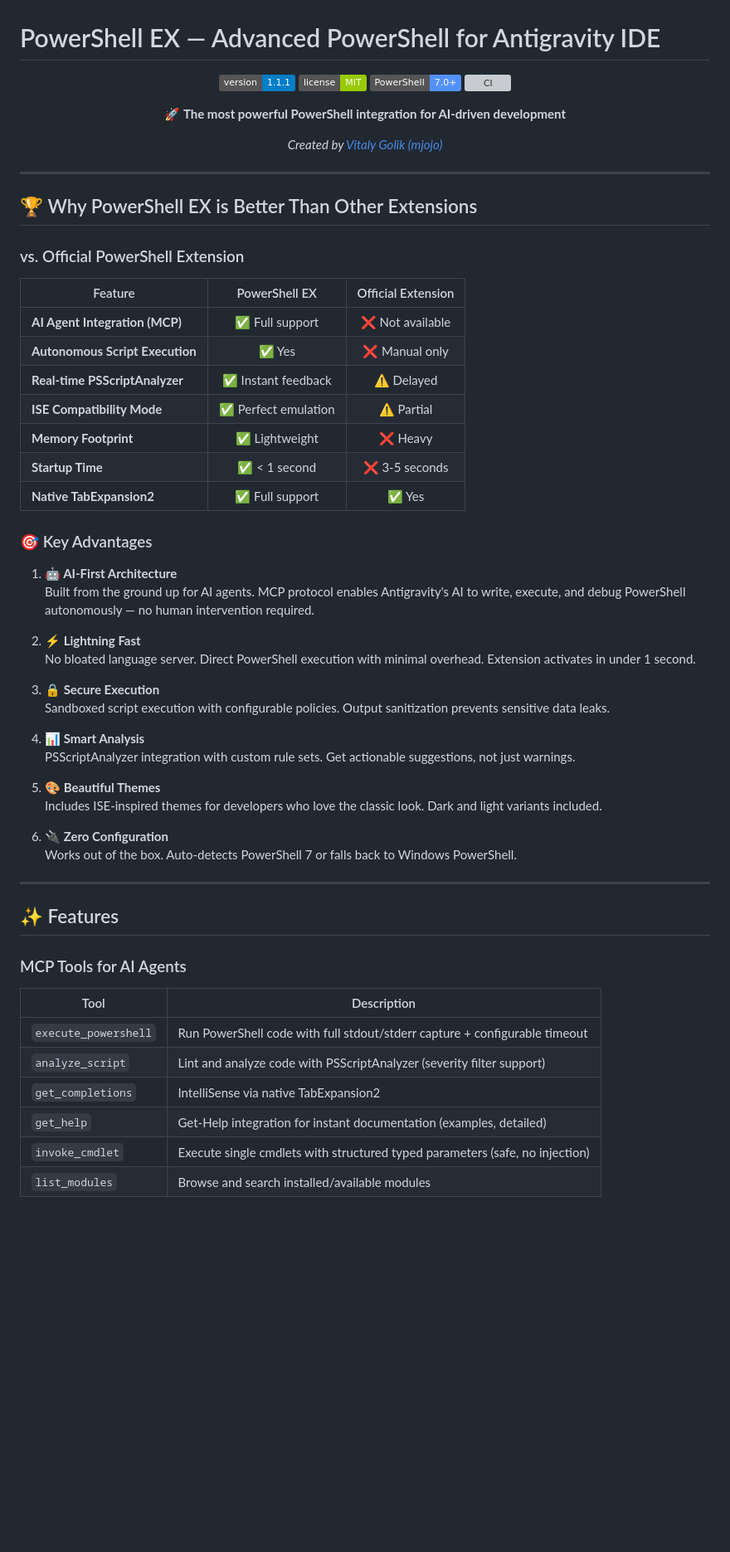
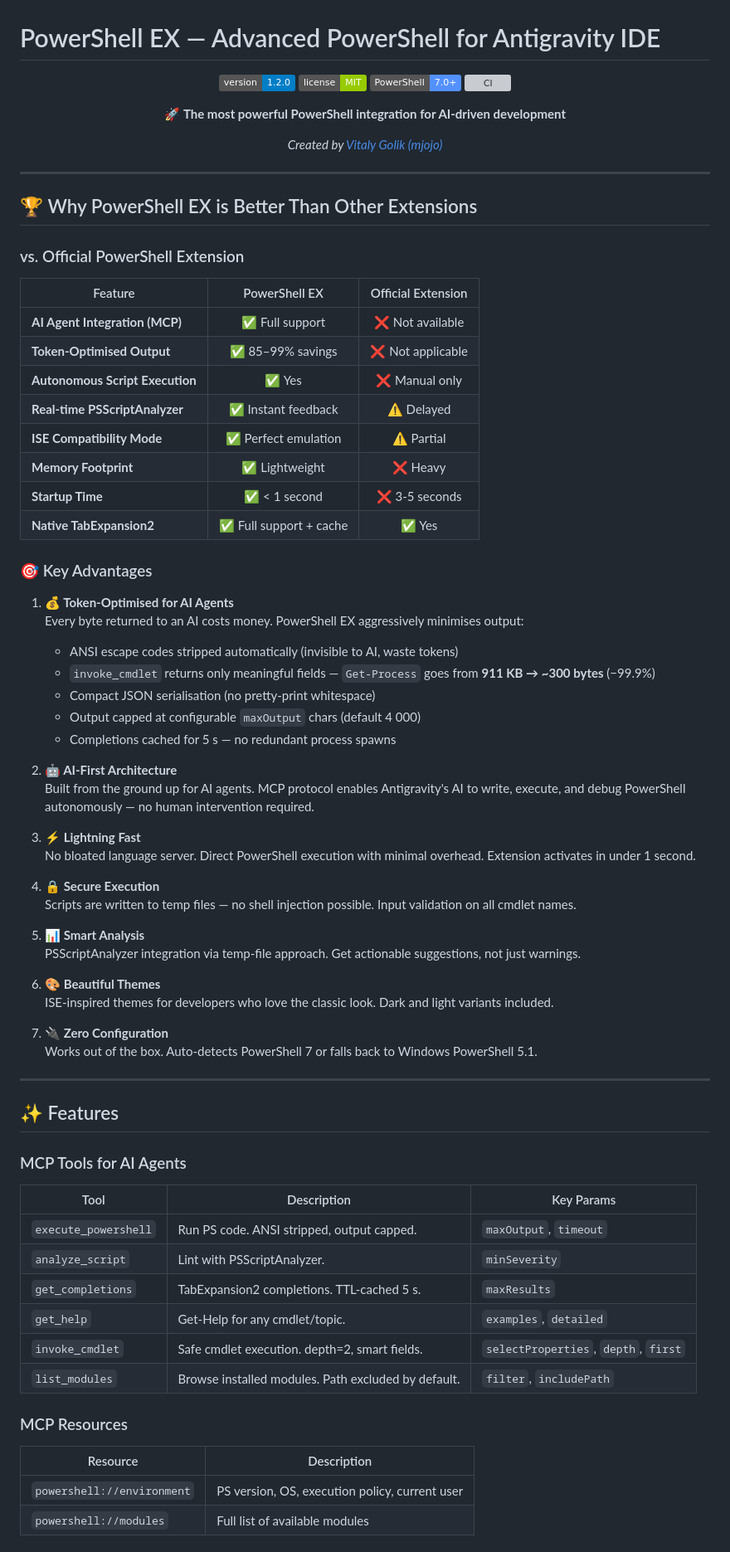
Before and after one commit to mjojo/PowerShellEX, a Markdown page: README.md, the part around one of its changes. Shown at 83% size. Drawn GitHub-style; badges without logos; blank space fills up the shorter version; grey boxes are pictures that could not be loaded.

Commit message:
docs: update README for v1.2.0 — token optimization as core feature

```diff
--- a/README.md
+++ b/README.md
@@ -2,10 +2,10 @@
 
 <div align="center">
 
-![Version](https://img.shields.io/badge/version-1.1.1-blue.svg)
+![Version](https://img.shields.io/badge/version-1.2.0-blue.svg)
 ![License](https://img.shields.io/badge/license-MIT-green.svg)
 ![PowerShell](https://img.shields.io/badge/PowerShell-7.0+-5391FE.svg?logo=powershell&logoColor=white)
-![CI](https://img.shields.io/github/actions/workflow/status/powershell-ex/powershell-ex/build.yml?label=CI)
+![CI](https://img.shields.io/github/actions/workflow/status/mjojo/PowerShellEX/build.yml?label=CI)
 
 🚀 **The most powerful PowerShell integration for AI-driven development**
 
@@ -22,32 +22,41 @@
 | Feature | PowerShell EX | Official Extension |
 |---------|:-------------:|:------------------:|
 | **AI Agent Integration (MCP)** | ✅ Full support | ❌ Not available |
+| **Token-Optimised Output** | ✅ 85–99% savings | ❌ Not applicable |
 | **Autonomous Script Execution** | ✅ Yes | ❌ Manual only |
 | **Real-time PSScriptAnalyzer** | ✅ Instant feedback | ⚠️ Delayed |
 | **ISE Compatibility Mode** | ✅ Perfect emulation | ⚠️ Partial |
 | **Memory Footprint** | ✅ Lightweight | ❌ Heavy |
 | **Startup Time** | ✅ < 1 second | ❌ 3-5 seconds |
-| **Native TabExpansion2** | ✅ Full support | ✅ Yes |
+| **Native TabExpansion2** | ✅ Full support + cache | ✅ Yes |
 
 ### 🎯 Key Advantages
 
-1. **🤖 AI-First Architecture**
+1. **💰 Token-Optimised for AI Agents**
+   Every byte returned to an AI costs money. PowerShell EX aggressively minimises output:
+   - ANSI escape codes stripped automatically (invisible to AI, waste tokens)
+   - `invoke_cmdlet` returns only meaningful fields — `Get-Process` goes from **911 KB → ~300 bytes** (−99.9%)
+   - Compact JSON serialisation (no pretty-print whitespace)
+   - Output capped at configurable `maxOutput` chars (default 4 000)
+   - Completions cached for 5 s — no redundant process spawns
+
+2. **🤖 AI-First Architecture**
    Built from the ground up for AI agents. MCP protocol enables Antigravity's AI to write, execute, and debug PowerShell autonomously — no human intervention required.
 
-2. **⚡ Lightning Fast**
+3. **⚡ Lightning Fast**
    No bloated language server. Direct PowerShell execution with minimal overhead. Extension activates in under 1 second.
 
-3. **🔒 Secure Execution**
-   Sandboxed script execution with configurable policies. Output sanitization prevents sensitive data leaks.
+4. **🔒 Secure Execution**
+   Scripts are written to temp files — no shell injection possible. Input validation on all cmdlet names.
 
-4. **📊 Smart Analysis**
-   PSScriptAnalyzer integration with custom rule sets. Get actionable suggestions, not just warnings.
+5. **📊 Smart Analysis**
+   PSScriptAnalyzer integration via temp-file approach. Get actionable suggestions, not just warnings.
 
-5. **🎨 Beautiful Themes**
-   Includes ISE-inspired themes for developers who love the classic look. Dark and light variants included.
+6. **🎨 Beautiful Themes**
+   ISE-inspired themes for developers who love the classic look. Dark and light variants included.
 
-6. **🔌 Zero Configuration**
-   Works out of the box. Auto-detects PowerShell 7 or falls back to Windows PowerShell.
+7. **🔌 Zero Configuration**
+   Works out of the box. Auto-detects PowerShell 7 or falls back to Windows PowerShell 5.1.
 
 ---
 
@@ -55,11 +64,19 @@
 
 ### MCP Tools for AI Agents
 
-| Tool | Description |
-|------|-------------|
-| `execute_powershell` | Run PowerShell code with full stdout/stderr capture + configurable timeout |
-| `analyze_script` | Lint and analyze code with PSScriptAnalyzer (severity filter support) |
-| `get_completions` | IntelliSense via native TabExpansion2 |
-| `get_help` | Get-Help integration for instant documentation (examples, detailed) |
-| `invoke_cmdlet` | Execute single cmdlets with structured typed parameters (safe, no injection) |
-| `list_modules` | Browse and search installed/available modules |
+| Tool | Description | Key Params |
+|------|-------------|-----------|
+| `execute_powershell` | Run PS code. ANSI stripped, output capped. | `maxOutput`, `timeout` |
+| `analyze_script` | Lint with PSScriptAnalyzer. | `minSeverity` |
+| `get_completions` | TabExpansion2 completions. TTL-cached 5 s. | `maxResults` |
+| `get_help` | Get-Help for any cmdlet/topic. | `examples`, `detailed` |
+| `invoke_cmdlet` | Safe cmdlet execution. depth=2, smart fields. | `selectProperties`, `depth`, `first` |
+| `list_modules` | Browse installed modules. Path excluded by default. | `filter`, `includePath` |
+
+### MCP Resources
+
+| Resource | Description |
+|----------|-------------|
+| `powershell://environment` | PS version, OS, execution policy, current user |
+| `powershell://modules` | Full list of available modules |
+
```
Also changed, not shown: other parts of README.md (+49 -17 lines).
